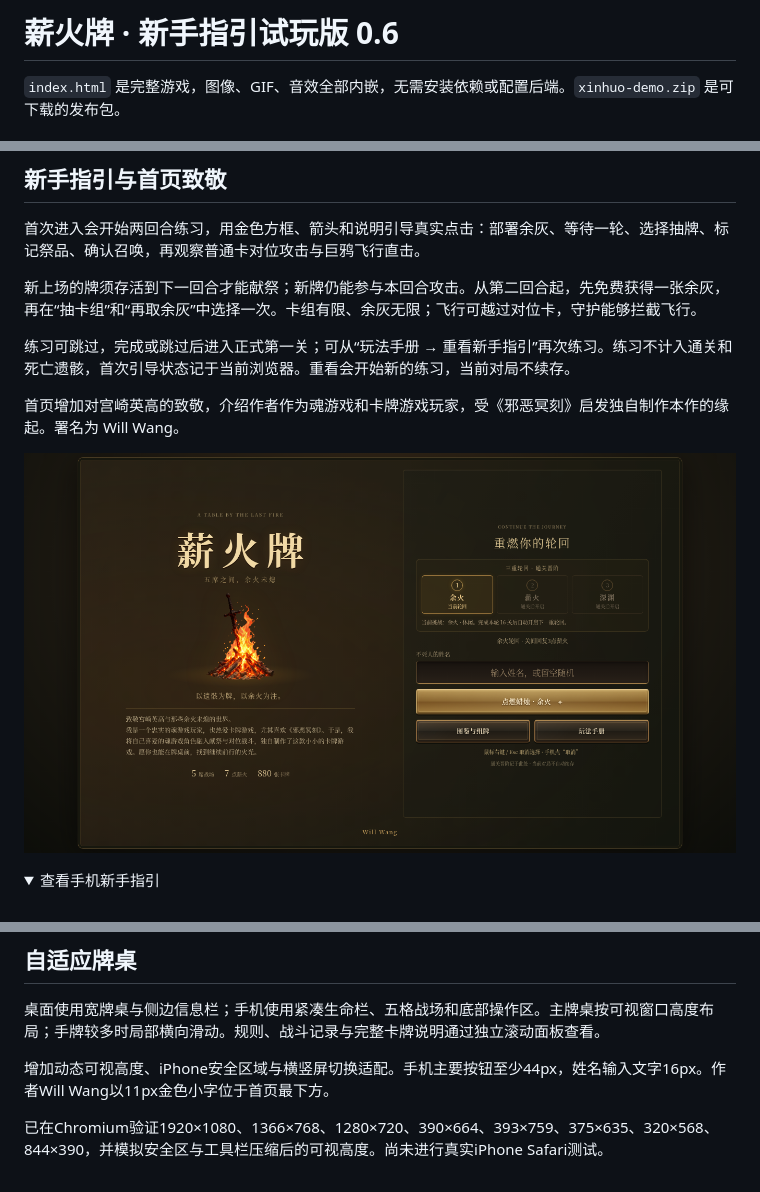
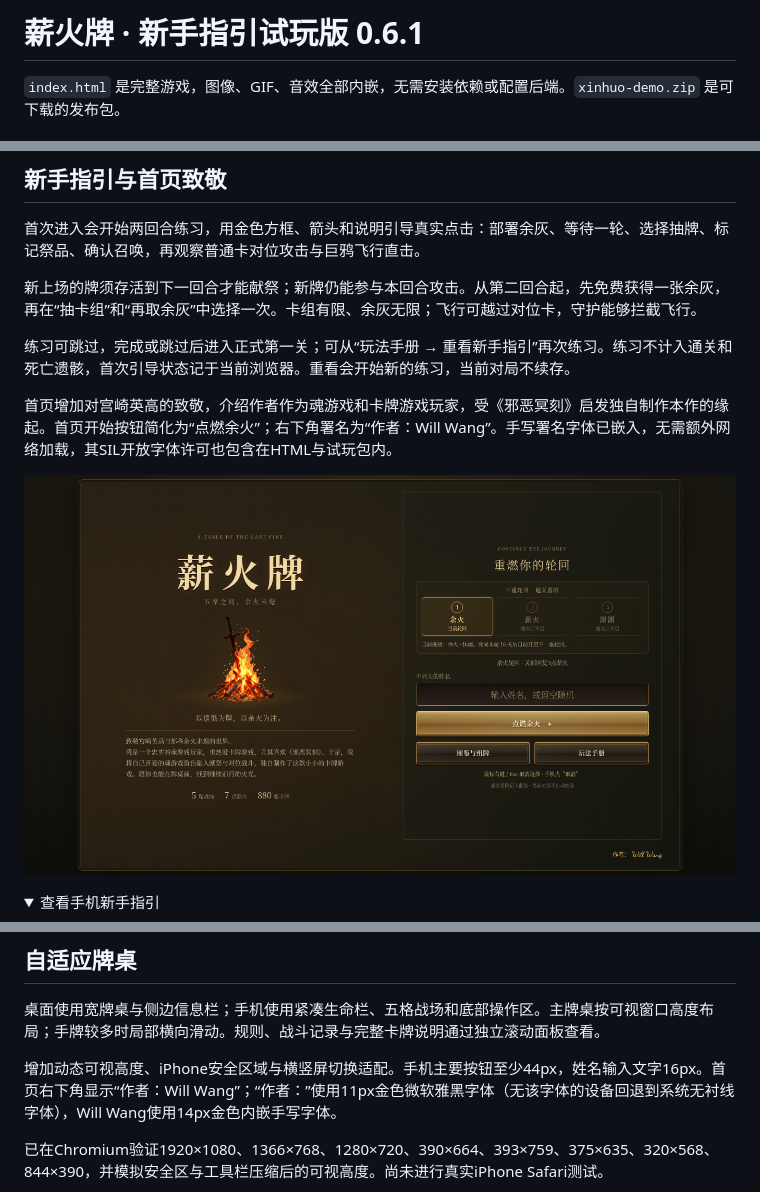
Before and after one commit to FlightWilliams/FlightWilliams, a Markdown page: game/README.md, 3 parts joined by grey strips. GitHub-like rendering; pictures changed too: game/preview-home.png; folded sections open.

```diff
--- a/game/README.md
+++ b/game/README.md
@@ -1,4 +1,4 @@
-# 薪火牌 · 新手指引试玩版 0.6
+# 薪火牌 · 新手指引试玩版 0.6.1
 
 `index.html` 是完整游戏，图像、GIF、音效全部内嵌，无需安装依赖或配置后端。`xinhuo-demo.zip` 是可下载的发布包。
 
@@ -15,7 +15,7 @@
 
 练习可跳过，完成或跳过后进入正式第一关；可从“玩法手册 → 重看新手指引”再次练习。练习不计入通关和死亡遗骸，首次引导状态记于当前浏览器。重看会开始新的练习，当前对局不续存。
 
-首页增加对宫崎英高的致敬，介绍作者作为魂游戏和卡牌游戏玩家，受《邪恶冥刻》启发独自制作本作的缘起。署名为 Will Wang。
+首页增加对宫崎英高的致敬，介绍作者作为魂游戏和卡牌游戏玩家，受《邪恶冥刻》启发独自制作本作的缘起。首页开始按钮简化为“点燃余火”；右下角署名为“作者：Will Wang”。手写署名字体已嵌入，无需额外网络加载，其SIL开放字体许可也包含在HTML与试玩包内。
 
 ![首页致敬词](preview-home.png)
 
@@ -32,7 +32,7 @@
 
 桌面使用宽牌桌与侧边信息栏；手机使用紧凑生命栏、五格战场和底部操作区。主牌桌按可视窗口高度布局；手牌较多时局部横向滑动。规则、战斗记录与完整卡牌说明通过独立滚动面板查看。
 
-增加动态可视高度、iPhone安全区域与横竖屏切换适配。手机主要按钮至少44px，姓名输入文字16px。作者Will Wang以11px金色小字位于首页最下方。
+增加动态可视高度、iPhone安全区域与横竖屏切换适配。手机主要按钮至少44px，姓名输入文字16px。首页右下角显示“作者：Will Wang”；“作者：”使用11px金色微软雅黑字体（无该字体的设备回退到系统无衬线字体），Will Wang使用14px金色内嵌手写字体。
 
 已在Chromium验证1920×1080、1366×768、1280×720、390×664、393×759、375×635、320×568、844×390，并模拟安全区与工具栏压缩后的可视高度。尚未进行真实iPhone Safari测试。
 
```
Also changed, not shown: 2 other files.
